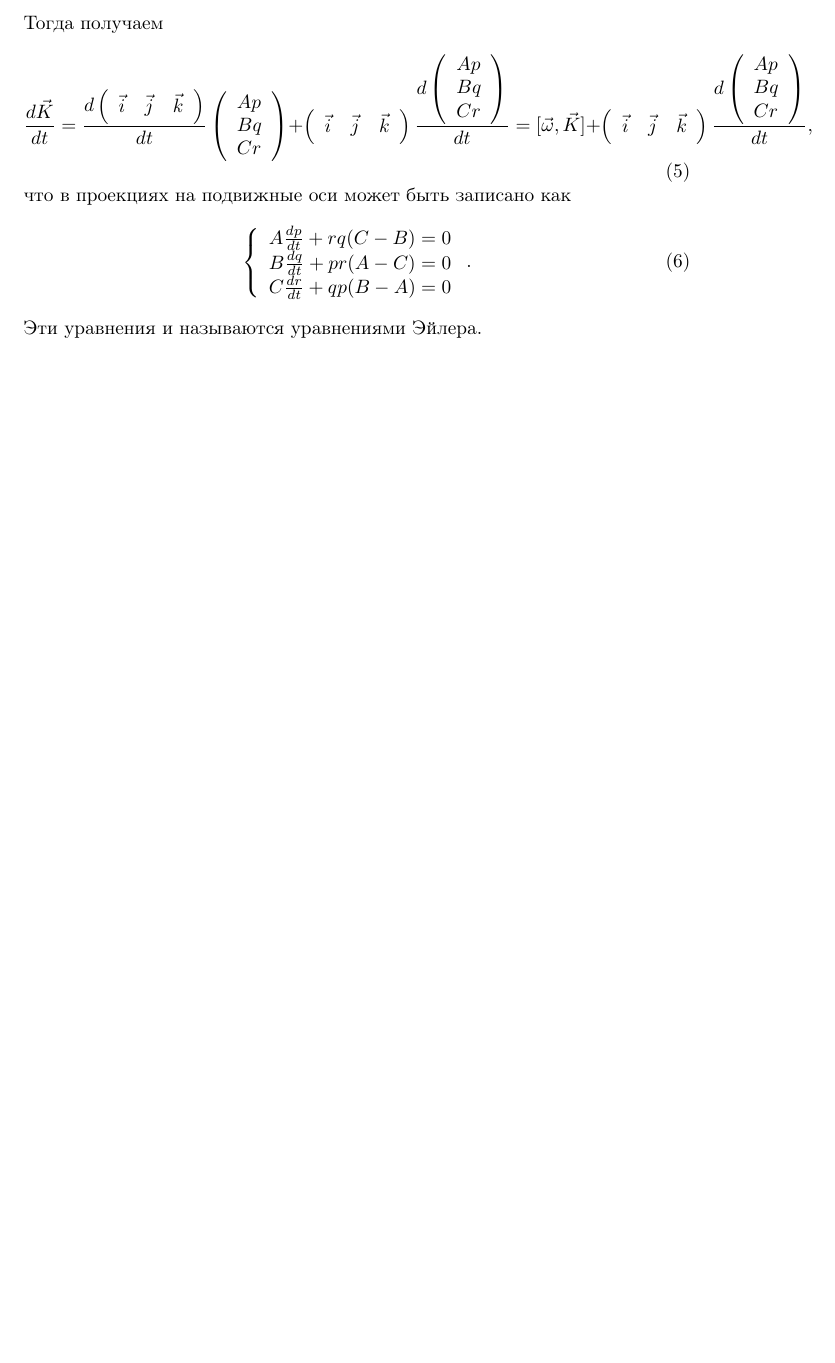
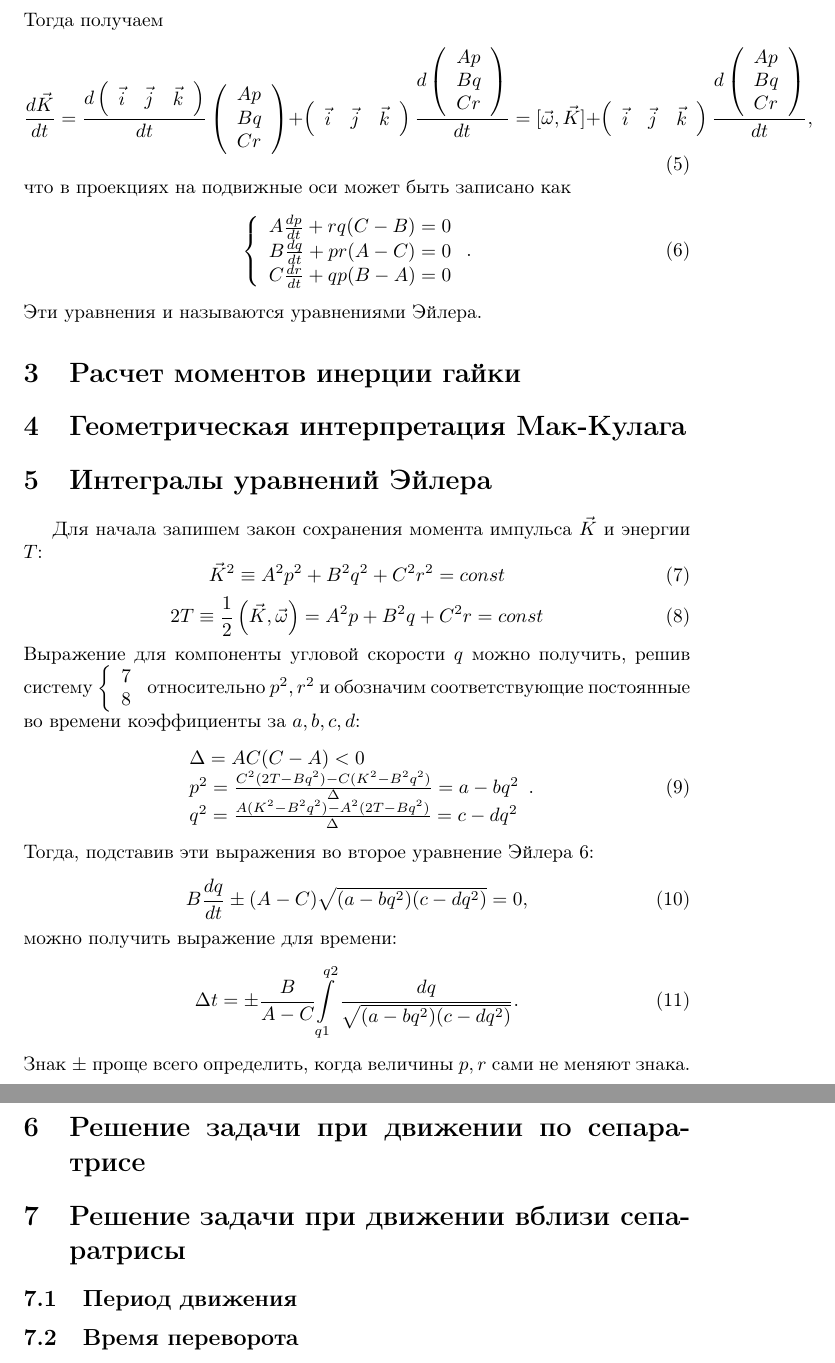
Before and after one commit to sergeivolodin/Impact, a LaTeX document (DzhanibekovEffect/Other/Article/Article.tex): part of page 2 of 2 before the commit and two parts of pages 2 and 3 of 3 after it, the two joined at a grey line, cut so that both start at the same text, the shorter picture padded with empty space. Compiled offline with pdfLaTeX.

Commit message:
Article: equation for t

```diff
--- a/DzhanibekovEffect/Other/Article/Article.tex
+++ b/DzhanibekovEffect/Other/Article/Article.tex
@@ -54,6 +54,7 @@ J=\left( \begin{array}{lcr} A & 0 & 0\\ 0 & B & 0\\ 0 & 0 & C \end{array} \right
 % pr(A - C)
 % qp(B - A)
 \begin{equation}
+\label{EulerEquations}
 \left\{
 \begin{array}{c}
 A\frac{dp}{dt}+rq(C-B)=0\\
@@ -64,15 +65,55 @@ C\frac{dr}{dt}+qp(B-A)=0
 .
 \end{equation}
 Эти уравнения и называются уравнениями Эйлера.
-\end{document}
 \section{Расчет моментов инерции гайки}
 %решение с эллипсом (численное)
 %решение с материальными точками, отстоящими на радиус инерции
+\section{Геометрическая интерпретация Мак-Кулага}
+%нужно написать _перед_ уравнениями Эйлера, потому что иначе непонятно, почему интересна именно средняя компонента q угловой скорости
+%пересечение эллипсоида и сфера в пространстве моментов импульса.
+%добавить картинку
 \section{Интегралы уравнений Эйлера}
 %получить выражения для q как интеграл по времени
-\section{Геометрическая интерпретация Мак-Кулага}
-%пересечение эллипсоида и сфера в пространстве моментов импульса.
-%добавить картинку
+Для начала запишем закон сохранения момента импульса \begin{math} \vec{K} \end{math} и энергии \begin{math} T \end{math}:
+\begin{equation}
+\label{angularMomentumInv}
+\vec{K}^2\equiv A^2p^2+B^2q^2+C^2r^2=const
+\end{equation}
+\begin{equation}
+\label{energyInv}
+2T\equiv\frac{1}{2}\left(\vec{K},\vec{\omega}\right)=A^2p+B^2q+C^2r=const
+\end{equation}
+Выражение для компоненты угловой скорости \begin{math} q \end{math} можно получить, решив систему
+\begin{math}
+\[ \left\{
+\begin{array}{l}
+\ref{angularMomentumInv}\\
+\ref{energyInv}
+\end{array}
+\right.
+\]
+\end{math}
+относительно \begin{math} p^2, r^2\end{math} и обозначим соответствующие постоянные во времени коэффициенты за \begin{math} a, b, c, d \end{math}:
+% ( A   C   )(p^2) = (2T-Bq^2   )
+% ( A^2 C^2 )(r^2)   (K^2-B^2q^2)
+\begin{equation}
+\begin{array}{l}
+\Delta=AC(C-A)<0\\
+p^2=\frac{C^2(2T-Bq^2)-C(K^2-B^2q^2)}{\Delta}=a-bq^2\\
+q^2=\frac{A(K^2-B^2q^2)-A^2(2T-Bq^2)}{\Delta}=c-dq^2
+\end{array}.
+\end{equation}
+Тогда, подставив эти выражения во второе уравнение Эйлера \ref{EulerEquations}:
+\begin{equation}
+B\frac{dq}{dt}\pm(A-C)\sqrt{(a-bq^2)(c-dq^2)}=0,
+\end{equation}
+можно получить выражение для времени:
+\begin{equation}
+\Delta t=\pm\frac{B}{A-C}{\int\limits_{q1}^{q2}\frac{dq}{\sqrt{(a-bq^2)(c-dq^2)}}}.
+\end{equation}
+Знак \begin{math} \pm \end{math} проще всего определить, когда величины \begin{math} p, r \end{math} сами не меняют знака.
+%
+%
 \section{Решение задачи при движении по сепаратрисе}
 %бесконечное время, не очень полезные формулы
 \section{Решение задачи при движении вблизи сепаратрисы}
```
Also changed, not shown: DzhanibekovEffect/Other/Article/Article.tex (3 more changed lines), 1 other file.
